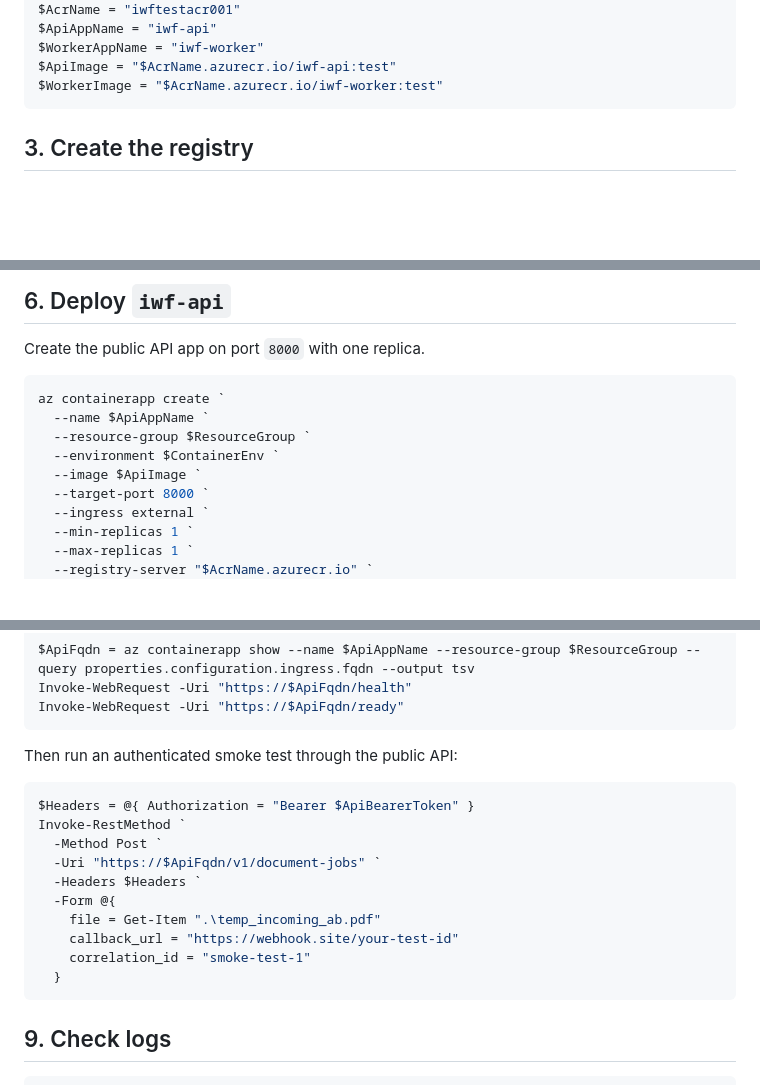
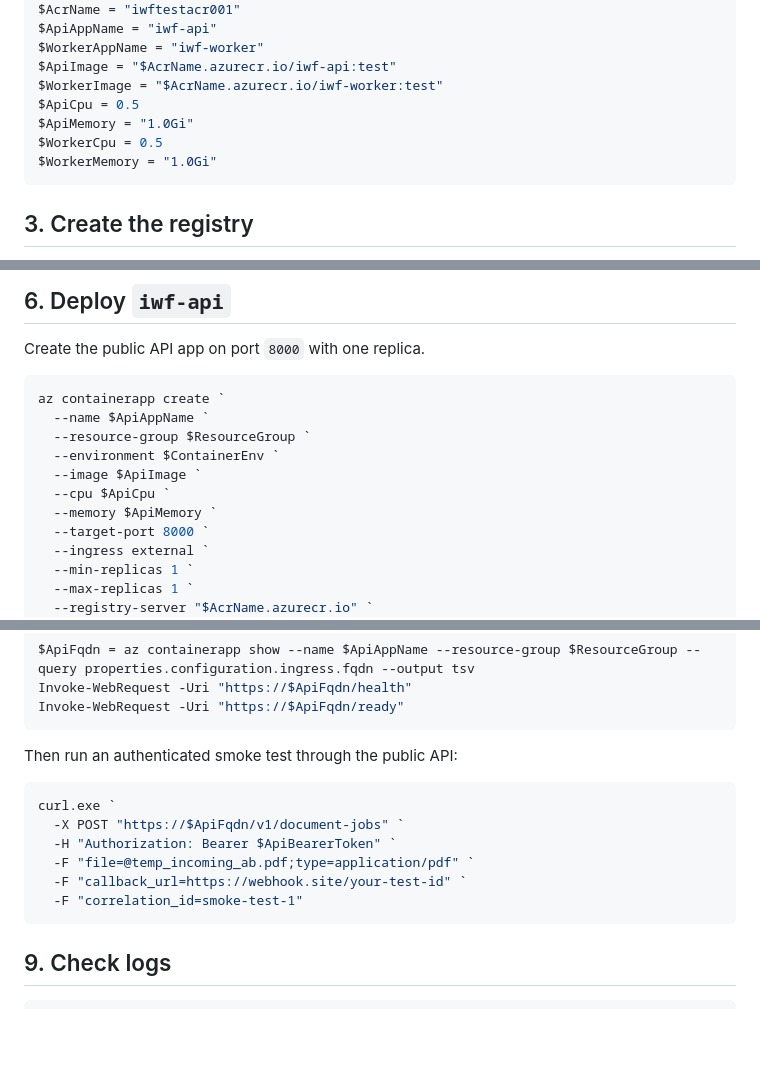
Before and after one commit to endihysenipx/IWF, a Markdown page: docs/azure-test-deployment.md, 3 parts joined by grey strips. GitHub-like rendering; blank space fills up the shorter version.

Commit message:
azure ready changes

````diff
--- a/docs/azure-test-deployment.md
+++ b/docs/azure-test-deployment.md
@@ -39,6 +39,10 @@ $ApiAppName = "iwf-api"
 $WorkerAppName = "iwf-worker"
 $ApiImage = "$AcrName.azurecr.io/iwf-api:test"
 $WorkerImage = "$AcrName.azurecr.io/iwf-worker:test"
+$ApiCpu = 0.5
+$ApiMemory = "1.0Gi"
+$WorkerCpu = 0.5
+$WorkerMemory = "1.0Gi"
 ```
 
 ## 3. Create the registry
@@ -92,6 +96,8 @@ az containerapp create `
   --resource-group $ResourceGroup `
   --environment $ContainerEnv `
   --image $ApiImage `
+  --cpu $ApiCpu `
+  --memory $ApiMemory `
   --target-port 8000 `
   --ingress external `
   --min-replicas 1 `
@@ -188,16 +196,12 @@ Invoke-WebRequest -Uri "https://$ApiFqdn/ready"
 Then run an authenticated smoke test through the public API:
 
 ```powershell
-$Headers = @{ Authorization = "Bearer $ApiBearerToken" }
-Invoke-RestMethod `
-  -Method Post `
-  -Uri "https://$ApiFqdn/v1/document-jobs" `
-  -Headers $Headers `
-  -Form @{
-    file = Get-Item ".\temp_incoming_ab.pdf"
-    callback_url = "https://webhook.site/your-test-id"
-    correlation_id = "smoke-test-1"
-  }
+curl.exe `
+  -X POST "https://$ApiFqdn/v1/document-jobs" `
+  -H "Authorization: Bearer $ApiBearerToken" `
+  -F "file=@temp_incoming_ab.pdf;type=application/pdf" `
+  -F "callback_url=https://webhook.site/your-test-id" `
+  -F "correlation_id=smoke-test-1"
 ```
 
 ## 9. Check logs
````
Also changed, not shown: other parts of docs/azure-test-deployment.md (+2 -0 lines).
